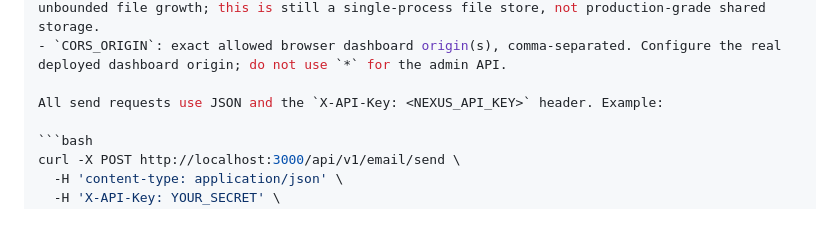
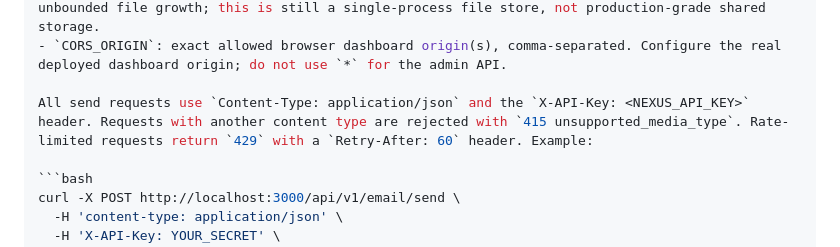
Before and after one commit to Narsing-s/Notification-service-, a Markdown page: README.md, the part around the change. GitHub-like rendering; blank space fills up the shorter version.

Commit message:
Document API JSON requirements and retry behavior

````diff
--- a/README.md
+++ b/README.md
@@ -61,7 +61,7 @@ Copy `.env.example` as a reference, then set the values in your host's environme
 - OTP state is pruned for expired/malformed entries and capped at 10,000 records to prevent unbounded file growth; this is still a single-process file store, not production-grade shared storage.
 - `CORS_ORIGIN`: exact allowed browser dashboard origin(s), comma-separated. Configure the real deployed dashboard origin; do not use `*` for the admin API.
 
-All send requests use JSON and the `X-API-Key: <NEXUS_API_KEY>` header. Example:
+All send requests use `Content-Type: application/json` and the `X-API-Key: <NEXUS_API_KEY>` header. Requests with another content type are rejected with `415 unsupported_media_type`. Rate-limited requests return `429` with a `Retry-After: 60` header. Example:
 
 ```bash
 curl -X POST http://localhost:3000/api/v1/email/send \
````
